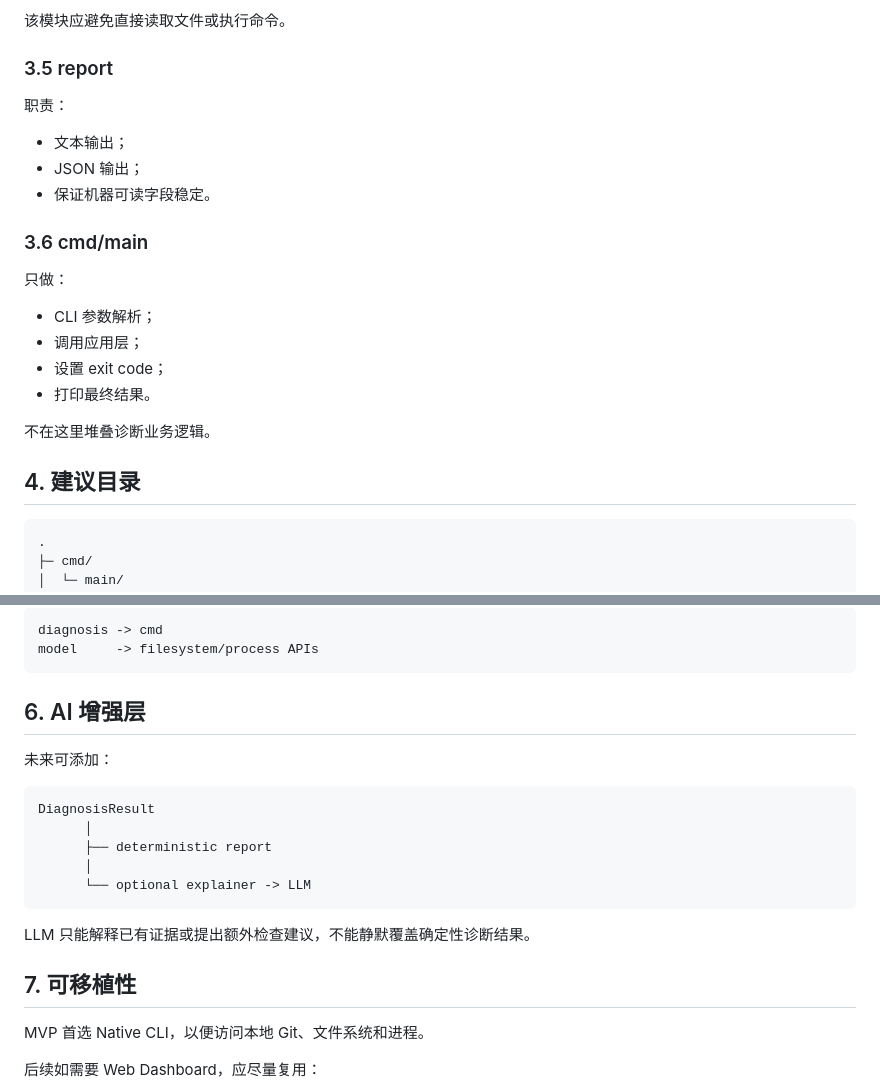
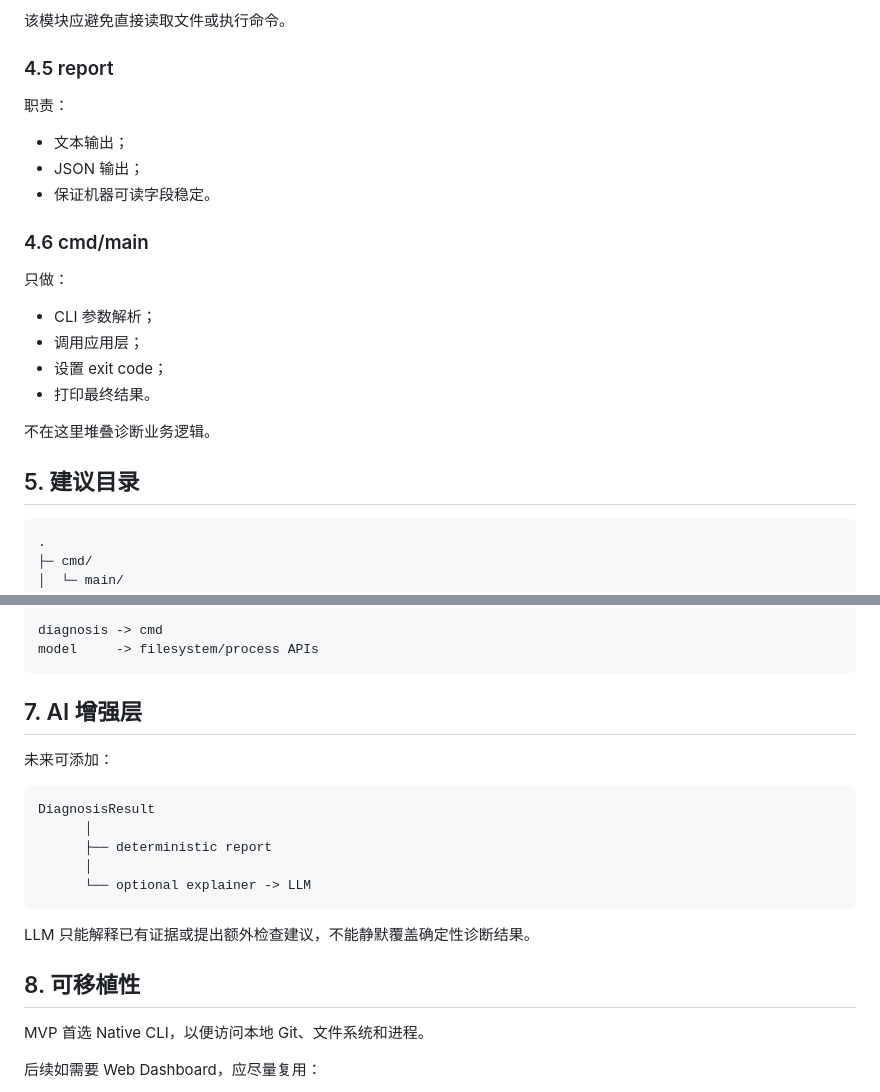
Before and after one commit to wulisususu/agenttrace, a Markdown page: docs/ARCHITECTURE.md, 2 parts joined by grey strips. Drawn GitHub-style.

````diff
--- a/docs/ARCHITECTURE.md
+++ b/docs/ARCHITECTURE.md
@@ -83,7 +129,7 @@ Local Repository / Logs
 
 该模块应避免直接读取文件或执行命令。
 
-### 3.5 report
+### 4.5 report
 
 职责：
 
@@ -91,7 +137,7 @@ Local Repository / Logs
 - JSON 输出；
 - 保证机器可读字段稳定。
 
-### 3.6 cmd/main
+### 4.6 cmd/main
 
 只做：
 
@@ -102,7 +148,7 @@ Local Repository / Logs
 
 不在这里堆叠诊断业务逻辑。
 
-## 4. 建议目录
+## 5. 建议目录
 
 ```text
 .
@@ -145,7 +191,7 @@ diagnosis -> cmd
 model     -> filesystem/process APIs
 ```
 
-## 6. AI 增强层
+## 7. AI 增强层
 
 未来可添加：
 
@@ -159,7 +205,7 @@ DiagnosisResult
 
 LLM 只能解释已有证据或提出额外检查建议，不能静默覆盖确定性诊断结果。
 
-## 7. 可移植性
+## 8. 可移植性
 
 MVP 首选 Native CLI，以便访问本地 Git、文件系统和进程。
 
````
Also changed, not shown: other parts of docs/ARCHITECTURE.md (+52 -6 lines).
